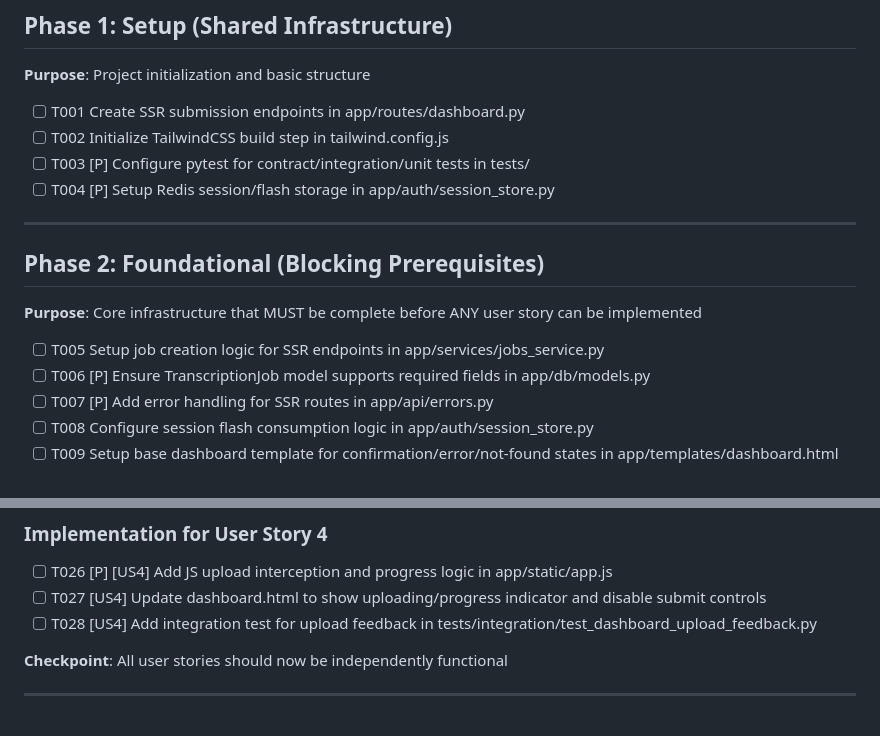
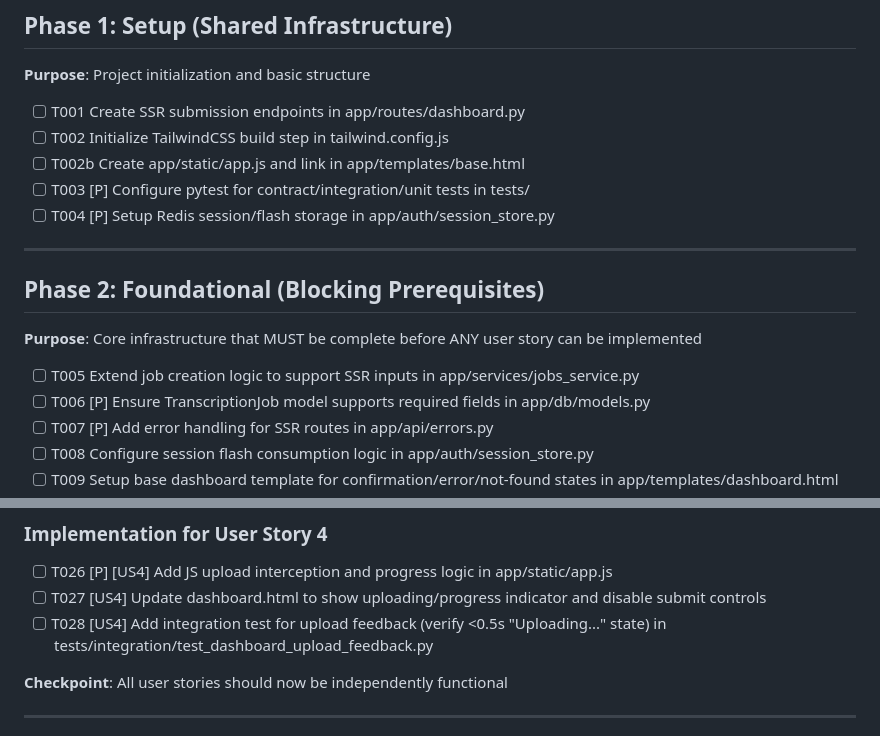
Before and after one commit to riccardobucco/vsn_vod_transcription, a Markdown page: specs/002-dashboard-submission-ux/tasks.md, 2 parts joined by grey strips. Rendered like a GitHub page.

```diff
--- a/specs/002-dashboard-submission-ux/tasks.md
+++ b/specs/002-dashboard-submission-ux/tasks.md
@@ -18,6 +18,7 @@ description: "Task list for Dashboard Submission UX feature implementation"
 
 - [ ] T001 Create SSR submission endpoints in app/routes/dashboard.py
 - [ ] T002 Initialize TailwindCSS build step in tailwind.config.js
+- [ ] T002b Create app/static/app.js and link in app/templates/base.html
 - [ ] T003 [P] Configure pytest for contract/integration/unit tests in tests/
 - [ ] T004 [P] Setup Redis session/flash storage in app/auth/session_store.py
 
@@ -27,7 +28,7 @@ description: "Task list for Dashboard Submission UX feature implementation"
 
 **Purpose**: Core infrastructure that MUST be complete before ANY user story can be implemented
 
-- [ ] T005 Setup job creation logic for SSR endpoints in app/services/jobs_service.py
+- [ ] T005 Extend job creation logic to support SSR inputs in app/services/jobs_service.py
 - [ ] T006 [P] Ensure TranscriptionJob model supports required fields in app/db/models.py
 - [ ] T007 [P] Add error handling for SSR routes in app/api/errors.py
 - [ ] T008 Configure session flash consumption logic in app/auth/session_store.py
@@ -100,7 +101,7 @@ description: "Task list for Dashboard Submission UX feature implementation"
 
 - [ ] T026 [P] [US4] Add JS upload interception and progress logic in app/static/app.js
 - [ ] T027 [US4] Update dashboard.html to show uploading/progress indicator and disable submit controls
-- [ ] T028 [US4] Add integration test for upload feedback in tests/integration/test_dashboard_upload_feedback.py
+- [ ] T028 [US4] Add integration test for upload feedback (verify <0.5s "Uploading..." state) in tests/integration/test_dashboard_upload_feedback.py
 
 **Checkpoint**: All user stories should now be independently functional
 
```
Also changed, not shown: AI_LOG.md (+26 -0 lines).
